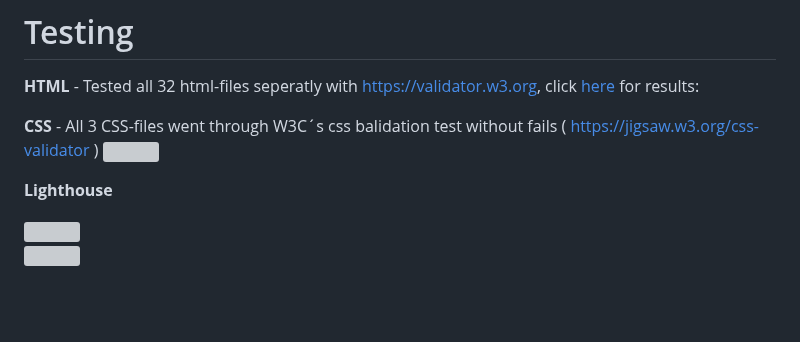
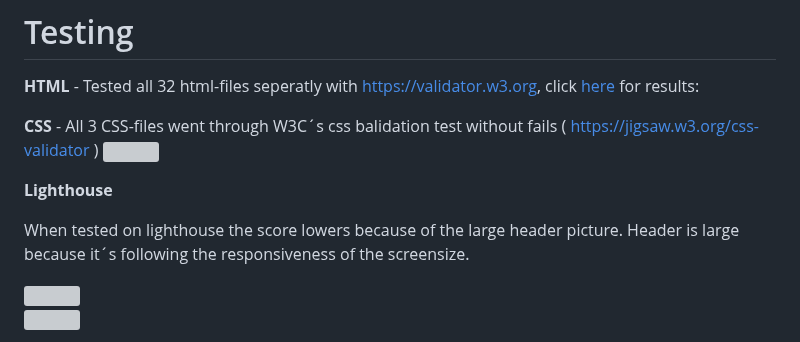
Before and after one commit to Profess0ro/div-5-jkpg, a Markdown page: README.md, the part around the change. Rendered like a GitHub page; blank space fills up the shorter version; grey boxes are pictures that could not be loaded.

Commit message:
added content to README

```diff
--- a/README.md
+++ b/README.md
@@ -125,6 +125,7 @@ As you can see in this picture all links to team pages at nav1 is targeting the
 
 **Lighthouse**
 
+When tested on lighthouse the score lowers because of the large header picture. Header is large because it´s following the responsiveness of the screensize.
 
 <img src="assets/pics/readme/lighthouse.png"><br>
 <img src="assets/pics/readme/lighthouse2.png">
```
